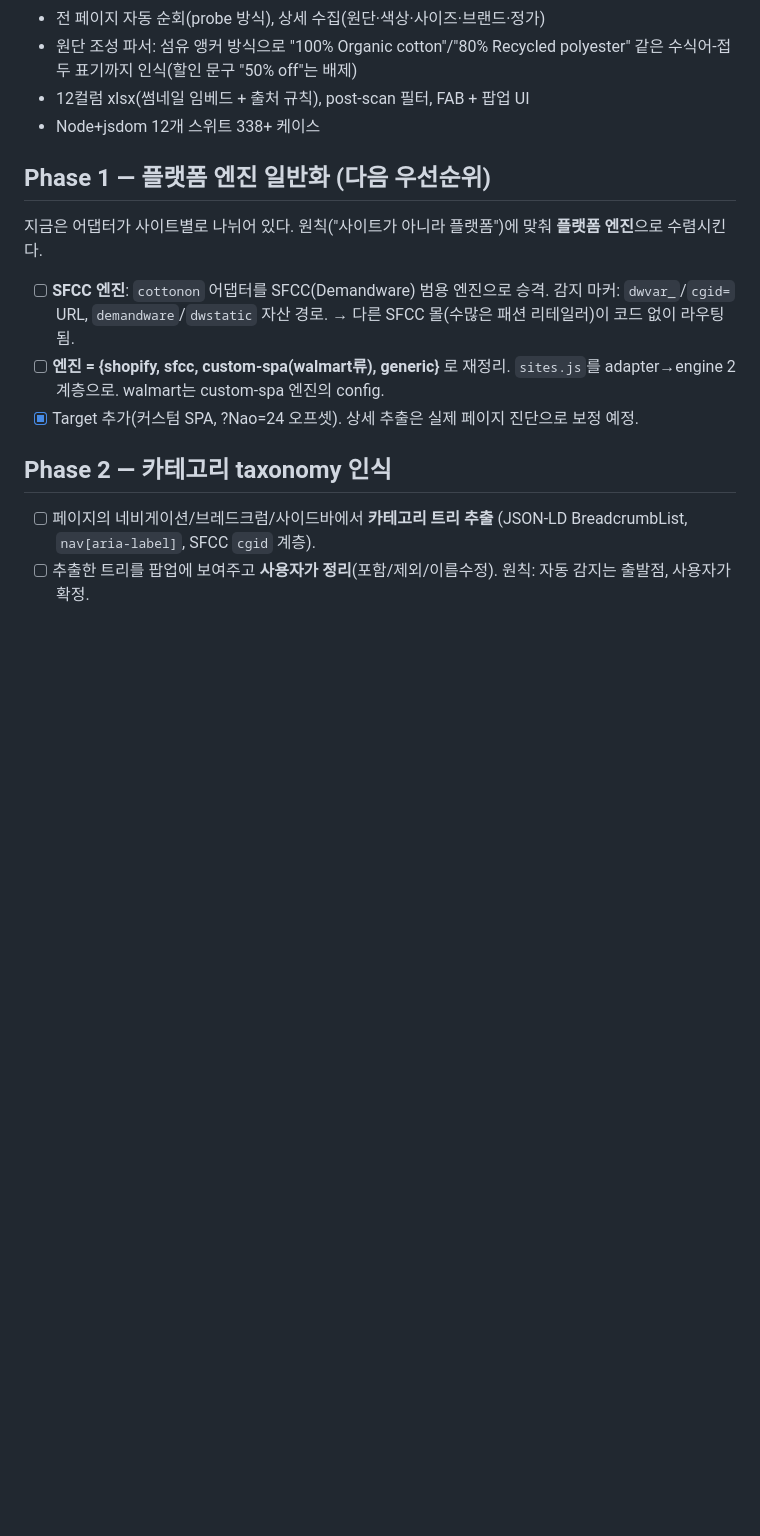
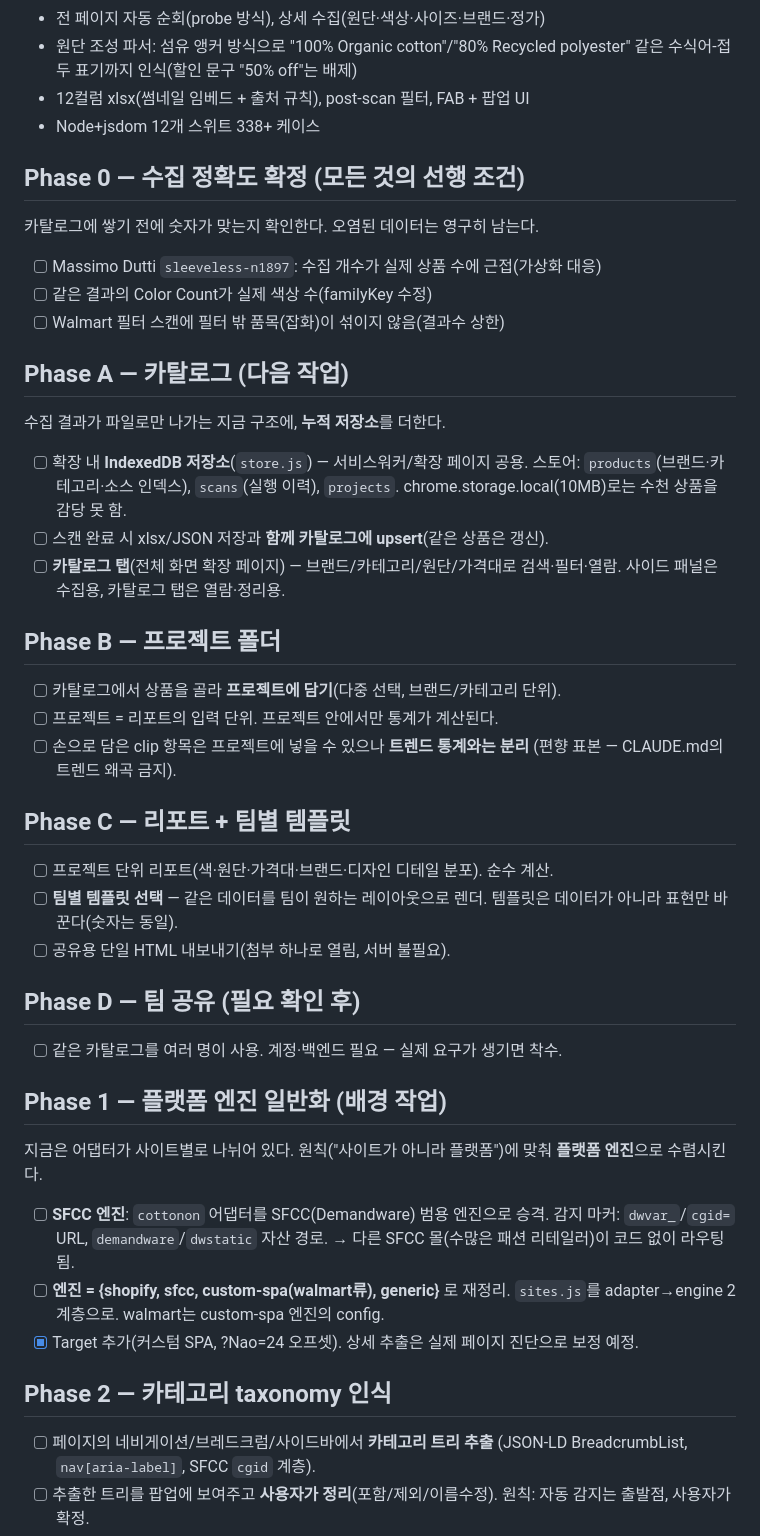
Before and after one commit to choosingceo-taek/Shop-Category-Collector, a Markdown page: SPEC.md, the part around one of its changes. Rendered like a GitHub page; blank space fills up the shorter version.

```diff
--- a/SPEC.md
+++ b/SPEC.md
@@ -14,7 +39,44 @@
 - 12컬럼 xlsx(썸네일 임베드 + 출처 규칙), post-scan 필터, FAB + 팝업 UI
 - Node+jsdom 12개 스위트 338+ 케이스
 
-## Phase 1 — 플랫폼 엔진 일반화 (다음 우선순위)
+## Phase 0 — 수집 정확도 확정 (모든 것의 선행 조건)
+
+카탈로그에 쌓기 전에 숫자가 맞는지 확인한다. 오염된 데이터는 영구히 남는다.
+
+- [ ] Massimo Dutti `sleeveless-n1897`: 수집 개수가 실제 상품 수에 근접(가상화 대응)
+- [ ] 같은 결과의 Color Count가 실제 색상 수(familyKey 수정)
+- [ ] Walmart 필터 스캔에 필터 밖 품목(잡화)이 섞이지 않음(결과수 상한)
+
+## Phase A — 카탈로그 (다음 작업)
+
+수집 결과가 파일로만 나가는 지금 구조에, **누적 저장소**를 더한다.
+
+- [ ] 확장 내 **IndexedDB 저장소**(`store.js`) — 서비스워커/확장 페이지 공용.
+      스토어: `products`(브랜드·카테고리·소스 인덱스), `scans`(실행 이력),
+      `projects`. chrome.storage.local(10MB)로는 수천 상품을 감당 못 함.
+- [ ] 스캔 완료 시 xlsx/JSON 저장과 **함께 카탈로그에 upsert**(같은 상품은 갱신).
+- [ ] **카탈로그 탭**(전체 화면 확장 페이지) — 브랜드/카테고리/원단/가격대로
+      검색·필터·열람. 사이드 패널은 수집용, 카탈로그 탭은 열람·정리용.
+
+## Phase B — 프로젝트 폴더
+
+- [ ] 카탈로그에서 상품을 골라 **프로젝트에 담기**(다중 선택, 브랜드/카테고리 단위).
+- [ ] 프로젝트 = 리포트의 입력 단위. 프로젝트 안에서만 통계가 계산된다.
+- [ ] 손으로 담은 clip 항목은 프로젝트에 넣을 수 있으나 **트렌드 통계와는 분리**
+      (편향 표본 — CLAUDE.md의 트렌드 왜곡 금지).
+
+## Phase C — 리포트 + 팀별 템플릿
+
+- [ ] 프로젝트 단위 리포트(색·원단·가격대·브랜드·디자인 디테일 분포). 순수 계산.
+- [ ] **팀별 템플릿 선택** — 같은 데이터를 팀이 원하는 레이아웃으로 렌더.
+      템플릿은 데이터가 아니라 표현만 바꾼다(숫자는 동일).
+- [ ] 공유용 단일 HTML 내보내기(첨부 하나로 열림, 서버 불필요).
+
+## Phase D — 팀 공유 (필요 확인 후)
+
+- [ ] 같은 카탈로그를 여러 명이 사용. 계정·백엔드 필요 — 실제 요구가 생기면 착수.
+
+## Phase 1 — 플랫폼 엔진 일반화 (배경 작업)
 
 지금은 어댑터가 사이트별로 나뉘어 있다. 원칙("사이트가 아니라 플랫폼")에 맞춰
 **플랫폼 엔진**으로 수렴시킨다.
```
Also changed, not shown: other parts of SPEC.md (+27 -2 lines).
